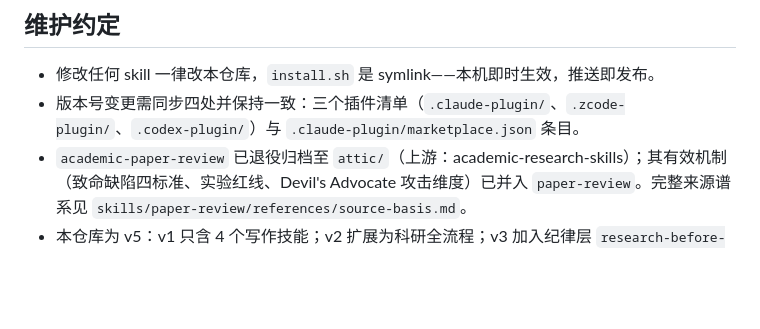
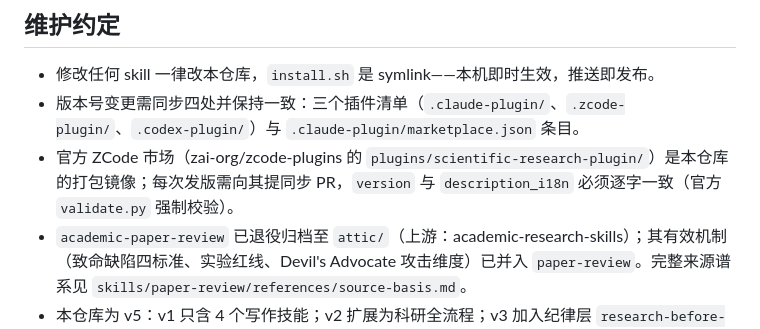
Before and after one commit to pengkangzhen/scientific-research-plugin, a Markdown page: README.zh-CN.md, the part around the change. Drawn GitHub-style; blank space fills up the shorter version.

```diff
--- a/README.zh-CN.md
+++ b/README.zh-CN.md
@@ -123,6 +123,7 @@ cd scientific-research-plugin
 
 - 修改任何 skill 一律改本仓库，`install.sh` 是 symlink——本机即时生效，推送即发布。
 - 版本号变更需同步四处并保持一致：三个插件清单（`.claude-plugin/`、`.zcode-plugin/`、`.codex-plugin/`）与 `.claude-plugin/marketplace.json` 条目。
+- 官方 ZCode 市场（zai-org/zcode-plugins 的 `plugins/scientific-research-plugin/`）是本仓库的打包镜像；每次发版需向其提同步 PR，`version` 与 `description_i18n` 必须逐字一致（官方 `validate.py` 强制校验）。
 - `academic-paper-review` 已退役归档至 `attic/`（上游：academic-research-skills）；其有效机制（致命缺陷四标准、实验红线、Devil's Advocate 攻击维度）已并入 `paper-review`。完整来源谱系见 `skills/paper-review/references/source-basis.md`。
 - 本仓库为 v5：v1 只含 4 个写作技能；v2 扩展为科研全流程；v3 加入纪律层 `research-before-build`（⓪）与汇报层 `academic-ppt`（⑦）并将 `scientific-review` 更名为 `paper-review`；v4 将 `paper-review` 重构为三盲审对抗评审团（nature-reviewer 式架构、OR/ML+OR 领域 gate、作者辩护仲裁），并退役 `academic-paper-review`；v5 新增 `reference-verify`（⑤ 投稿前参考文献体检，从一次全稿引用核查实战凝练的三层核查法）——共 9 skill + 1 subagent。
 
```
Also changed, not shown: README.md (+1 -0 lines).
